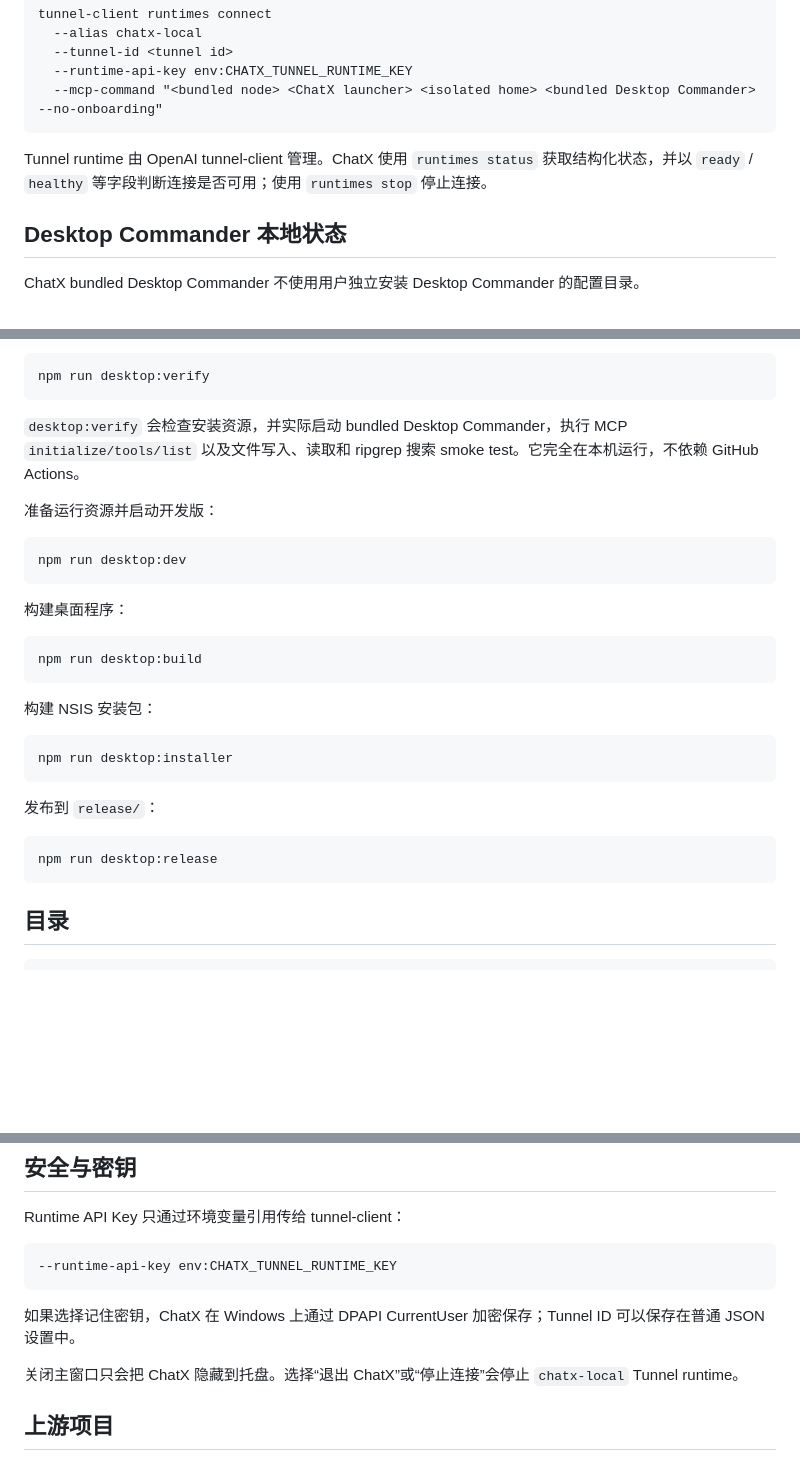
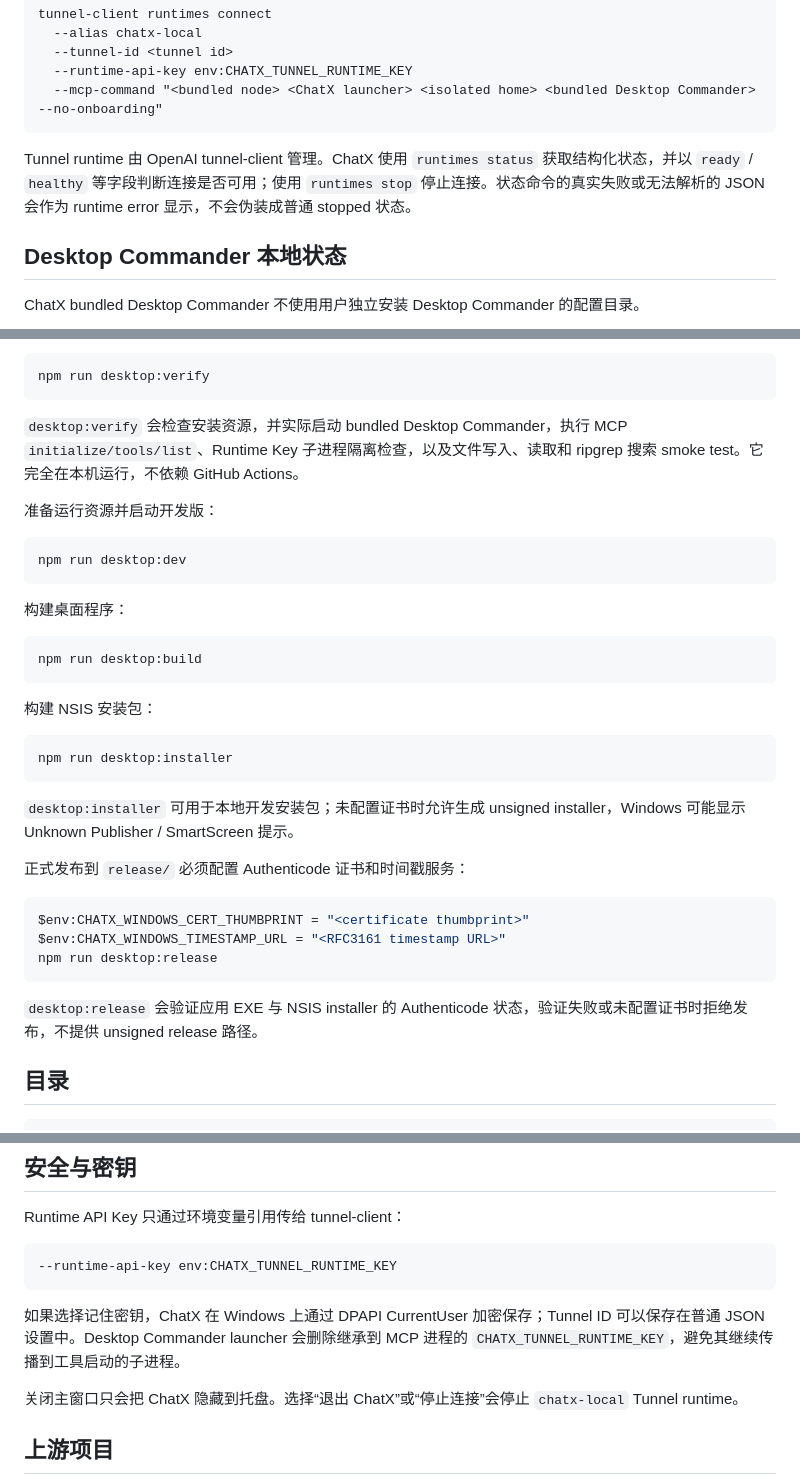
Before and after one commit to niu-row/ChatX, a Markdown page: README.md, 3 parts joined by grey strips. GitHub-like rendering; blank space fills up the shorter version.

Commit message:
Document signed release and Runtime Key isolation

````diff
--- a/README.md
+++ b/README.md
@@ -63,7 +63,7 @@ tunnel-client runtimes connect
   --mcp-command "<bundled node> <ChatX launcher> <isolated home> <bundled Desktop Commander> --no-onboarding"
 ```
 
-Tunnel runtime 由 OpenAI tunnel-client 管理。ChatX 使用 `runtimes status` 获取结构化状态，并以 `ready` / `healthy` 等字段判断连接是否可用；使用 `runtimes stop` 停止连接。
+Tunnel runtime 由 OpenAI tunnel-client 管理。ChatX 使用 `runtimes status` 获取结构化状态，并以 `ready` / `healthy` 等字段判断连接是否可用；使用 `runtimes stop` 停止连接。状态命令的真实失败或无法解析的 JSON 会作为 runtime error 显示，不会伪装成普通 stopped 状态。
 
 ## Desktop Commander 本地状态
 
@@ -124,7 +126,7 @@ npm test
 npm run desktop:verify
 ```
 
-`desktop:verify` 会检查安装资源，并实际启动 bundled Desktop Commander，执行 MCP `initialize/tools/list` 以及文件写入、读取和 ripgrep 搜索 smoke test。它完全在本机运行，不依赖 GitHub Actions。
+`desktop:verify` 会检查安装资源，并实际启动 bundled Desktop Commander，执行 MCP `initialize/tools/list`、Runtime Key 子进程隔离检查，以及文件写入、读取和 ripgrep 搜索 smoke test。它完全在本机运行，不依赖 GitHub Actions。
 
 准备运行资源并启动开发版：
 
@@ -144,11 +146,17 @@ npm run desktop:build
 npm run desktop:installer
 ```
 
-发布到 `release/`：
+`desktop:installer` 可用于本地开发安装包；未配置证书时允许生成 unsigned installer，Windows 可能显示 Unknown Publisher / SmartScreen 提示。
+
+正式发布到 `release/` 必须配置 Authenticode 证书和时间戳服务：
 
 ```powershell
+$env:CHATX_WINDOWS_CERT_THUMBPRINT = "<certificate thumbprint>"
+$env:CHATX_WINDOWS_TIMESTAMP_URL = "<RFC3161 timestamp URL>"
 npm run desktop:release
 ```
+
+`desktop:release` 会验证应用 EXE 与 NSIS installer 的 Authenticode 状态，验证失败或未配置证书时拒绝发布，不提供 unsigned release 路径。
 
 ## 目录
 
@@ -183,7 +191,7 @@ Runtime API Key 只通过环境变量引用传给 tunnel-client：
 --runtime-api-key env:CHATX_TUNNEL_RUNTIME_KEY
 ```
 
-如果选择记住密钥，ChatX 在 Windows 上通过 DPAPI CurrentUser 加密保存；Tunnel ID 可以保存在普通 JSON 设置中。
+如果选择记住密钥，ChatX 在 Windows 上通过 DPAPI CurrentUser 加密保存；Tunnel ID 可以保存在普通 JSON 设置中。Desktop Commander launcher 会删除继承到 MCP 进程的 `CHATX_TUNNEL_RUNTIME_KEY`，避免其继续传播到工具启动的子进程。
 
 关闭主窗口只会把 ChatX 隐藏到托盘。选择“退出 ChatX”或“停止连接”会停止 `chatx-local` Tunnel runtime。
 
````
Also changed, not shown: other parts of README.md (+2 -0 lines).
